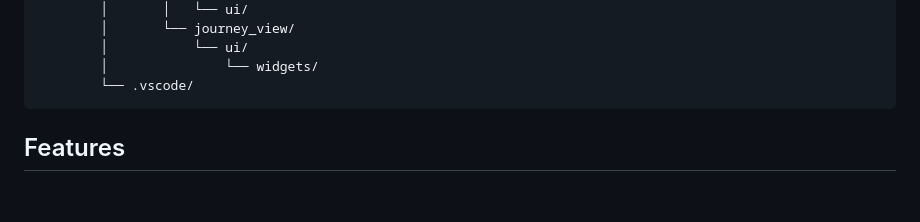
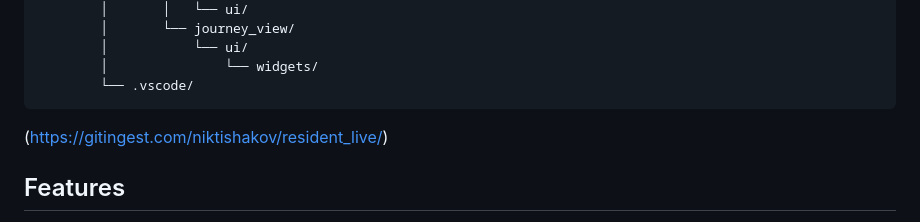
Before and after one commit to niktishakov/resident_live, a Markdown page: README.md, the part around the change. Rendered like a GitHub page; blank space fills up the shorter version.

````diff
--- a/README.md
+++ b/README.md
@@ -97,6 +97,7 @@ Directory structure:
         │               └── widgets/
         └── .vscode/
 ```
+(https://gitingest.com/niktishakov/resident_live/)
 
 ## Features
 
````
